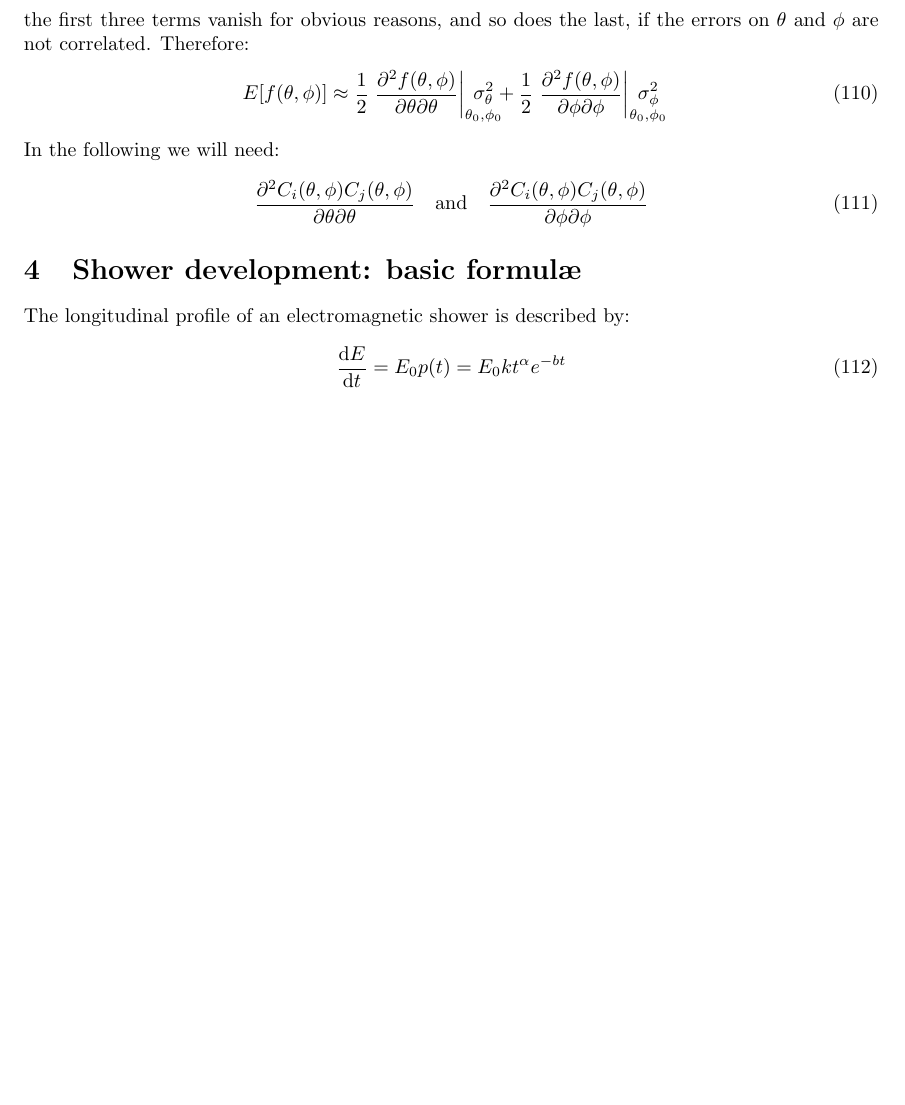
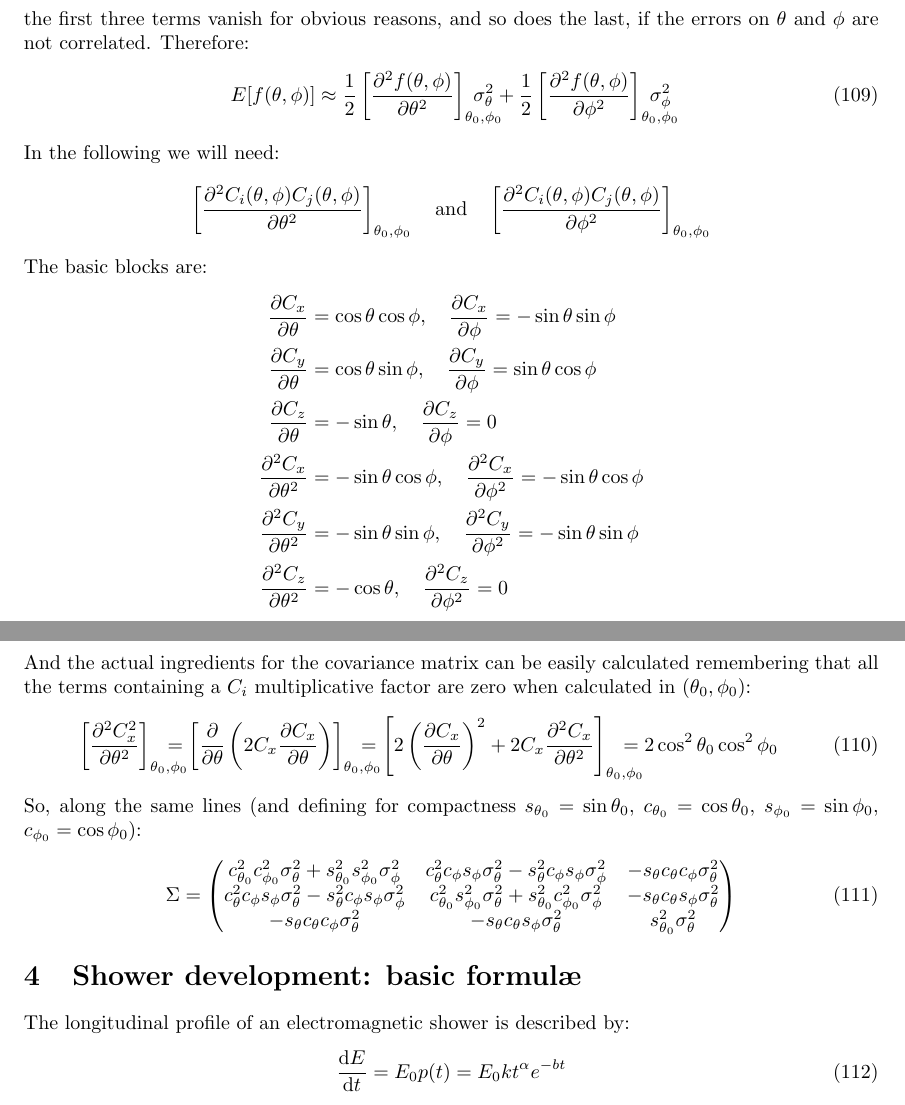
Before and after one commit to fermi-lat/CalRecon, a LaTeX document (doc/moments_analysis.tex): part of page 10 of 14 before the commit and two parts of pages 10 and 11 of 14 after it, the two joined at a grey line, cut so that both start at the same text, the shorter picture padded with empty space. Compiled offline with pdfLaTeX.

Commit message:
Some more stuff.

```diff
--- a/doc/moments_analysis.tex
+++ b/doc/moments_analysis.tex
@@ -5,6 +5,7 @@
   Johan Bregeon (johan.bregeon@pi.infn.it)}
 
 
+\usepackage{ifthen}
 \usepackage{graphicx}
 \usepackage{amsmath}
 \usepackage{hyperref}
@@ -14,7 +15,11 @@
 \usepackage[margin=1cm, font=small, labelfont=bf, labelsep=endash]{caption}
 
 \newcommand{\pder}[2]{\frac{\partial#1}{\partial#2}}
-\newcommand{\pdersec}[3]{\frac{\partial^2#1}{\partial#2\partial#3}}
+\newcommand{\pdersec}[3]%
+           {\ifthenelse{\equal{#2}{#3}}%
+             {\frac{\partial^2#1}{\partial#2^2}}%
+             {\frac{\partial^2#1}{\partial#2\partial#3}}%
+           }
 \newcommand{\itm}{\mathbbm I}
 \newcommand{\itc}[1]{\itm_{#1}}
 \newcommand{\firstder}[2]{\frac{{\rm d}#1}{{\rm d}#2}}
@@ -803,17 +808,81 @@ the first three terms vanish for obvious reasons, and so does the last,
 if the errors on $\theta$ and $\phi$ are not correlated. Therefore:
 \begin{align}
   E[f(\theta, \phi)] \approx
-\frac{1}{2}\left.\pdersec{f(\theta, \phi)}{\theta}{\theta}\right|_{\theta_0, \phi_0}
+  \frac{1}{2}\left[\pdersec{f(\theta, \phi)}{\theta}{\theta}
+  \right]_{\theta_0, \phi_0}
   \!\!\!\!\!\!\!\!\!\!\sigma^2_\theta +
-\frac{1}{2}\left.\pdersec{f(\theta, \phi)}{\phi}{\phi}\right|_{\theta_0, \phi_0}
+  \frac{1}{2}\left[\pdersec{f(\theta, \phi)}{\phi}{\phi}
+    \right]_{\theta_0, \phi_0}
   \!\!\!\!\!\!\!\!\!\!\sigma^2_\phi
 \end{align}
 In the following we will need:
 \begin{align}
-\pdersec{C_i(\theta, \phi)C_j(\theta, \phi)}{\theta}{\theta}
+  \nonumber
+  \left[\pdersec{C_i(\theta, \phi)C_j(\theta, \phi)}{\theta}{\theta}
+    \right]_{\theta_0, \phi_0}
   \quad {\rm and}\quad
-\pdersec{C_i(\theta, \phi)C_j(\theta, \phi)}{\phi}{\phi}
+  \left[\pdersec{C_i(\theta, \phi)C_j(\theta, \phi)}{\phi}{\phi}
+    \right]_{\theta_0, \phi_0}
 \end{align}
+The basic blocks are:
+\begin{align}
+  \nonumber
+  \pder{C_x}{\theta} &= \cos\theta\cos\phi ,\quad
+  \pder{C_x}{\phi} = -\sin\theta\sin\phi\\\nonumber
+  \pder{C_y}{\theta} &= \cos\theta\sin\phi ,\quad
+  \pder{C_y}{\phi} = \sin\theta\cos\phi\\\nonumber
+  \pder{C_z}{\theta} &= -\sin\theta ,\quad
+  \pder{C_z}{\phi} = 0\\\nonumber
+  \pdersec{C_x}{\theta}{\theta} &= -\sin\theta\cos\phi ,\quad
+  \pdersec{C_x}{\phi}{\phi} = -\sin\theta\cos\phi\\\nonumber
+  \pdersec{C_y}{\theta}{\theta} &= -\sin\theta\sin\phi ,\quad
+  \pdersec{C_y}{\phi}{\phi} = -\sin\theta\sin\phi\\\nonumber
+  \pdersec{C_z}{\theta}{\theta} &= -\cos\theta ,\quad
+  \pdersec{C_z}{\phi}{\phi} = 0\\\nonumber
+\end{align}
+And the actual ingredients for the covariance matrix can be easily
+calculated remembering that all the terms containing a $C_i$ multiplicative
+factor are zero when calculated in $(\theta_0, \phi_0)$:
+\begin{align}
+  \left[\pdersec{C^2_x}{\theta}{\theta}\right]_{\theta_0, \phi_0}
+  \!\!\!\!\!\!\!\! =
+  \left[\pder{}{\theta}\left(2C_x\pder{C_x}{\theta}\right)
+    \right]_{\theta_0, \phi_0}
+  \!\!\!\!\!\!\!\! =
+  \left[2\left(\pder{C_x}{\theta}\right)^2 +
+    2C_x\pdersec{C_x}{\theta}{\theta}\right]_{\theta_0, \phi_0}
+  \!\!\!\!\!\!\!\! = 2\cos^2\theta_0\cos^2\phi_0
+\end{align}
+So, along the same lines (and defining for compactness
+$s_{\theta_0} = \sin\theta_0$, $c_{\theta_0} = \cos\theta_0$,
+$s_{\phi_0} = \sin\phi_0$, $c_{\phi_0} = \cos\phi_0$):
+\begin{equation}
+  %m[0, 0] = ct2*cp2*dt2 + st2*sp2*dp2
+  %m[1, 1] = ct2*sp2*dt2 + st2*cp2*dp2
+  %m[2, 2] = st2*dt2
+  %m[0, 1] = ct2*cp*sp*dt2 - st2*cp*sp*dp2
+  %m[0, 2] = -st*ct*cp*dt2
+  %m[1, 2] = -st*ct*sp*dt2
+  %m[1, 0] = m[0, 1]
+  %m[2, 0] = m[0, 2]
+  %m[2, 1] = m[1, 2]
+  \Sigma =
+  \begin{pmatrix}
+    c_{\theta_0}^2c_{\phi_0}^2\sigma^2_\theta +
+    s_{\theta_0}^2s_{\phi_0}^2\sigma^2_\phi
+    & c_{\theta}^2 c_{\phi}s_{\phi}\sigma^2_\theta -
+    s_{\theta}^2c_{\phi}s_{\phi}\sigma^2_\phi
+    & -s_{\theta}c_{\theta}c_{\phi} \sigma^2_\theta\\
+    c_{\theta}^2 c_{\phi}s_{\phi}\sigma^2_\theta -
+    s_{\theta}^2c_{\phi}s_{\phi}\sigma^2_\phi
+    & c_{\theta_0}^2s_{\phi_0}^2\sigma^2_\theta +
+    s_{\theta_0}^2c_{\phi_0}^2\sigma^2_\phi
+    & -s_{\theta}c_{\theta}s_{\phi} \sigma^2_\theta\\
+    -s_{\theta}c_{\theta}c_{\phi} \sigma^2_\theta
+    & -s_{\theta}c_{\theta}s_{\phi} \sigma^2_\theta
+    & s_{\theta_0}^2\sigma^2_\theta\\
+  \end{pmatrix}
+\end{equation}
 
 
 \section{Shower development: basic formul\ae}
```
Also changed, not shown: doc/moments_analysis.pdf, doc/moments_analysis.tex (18 more changed lines). Lines whose indentation alone changed are shown as unchanged.
